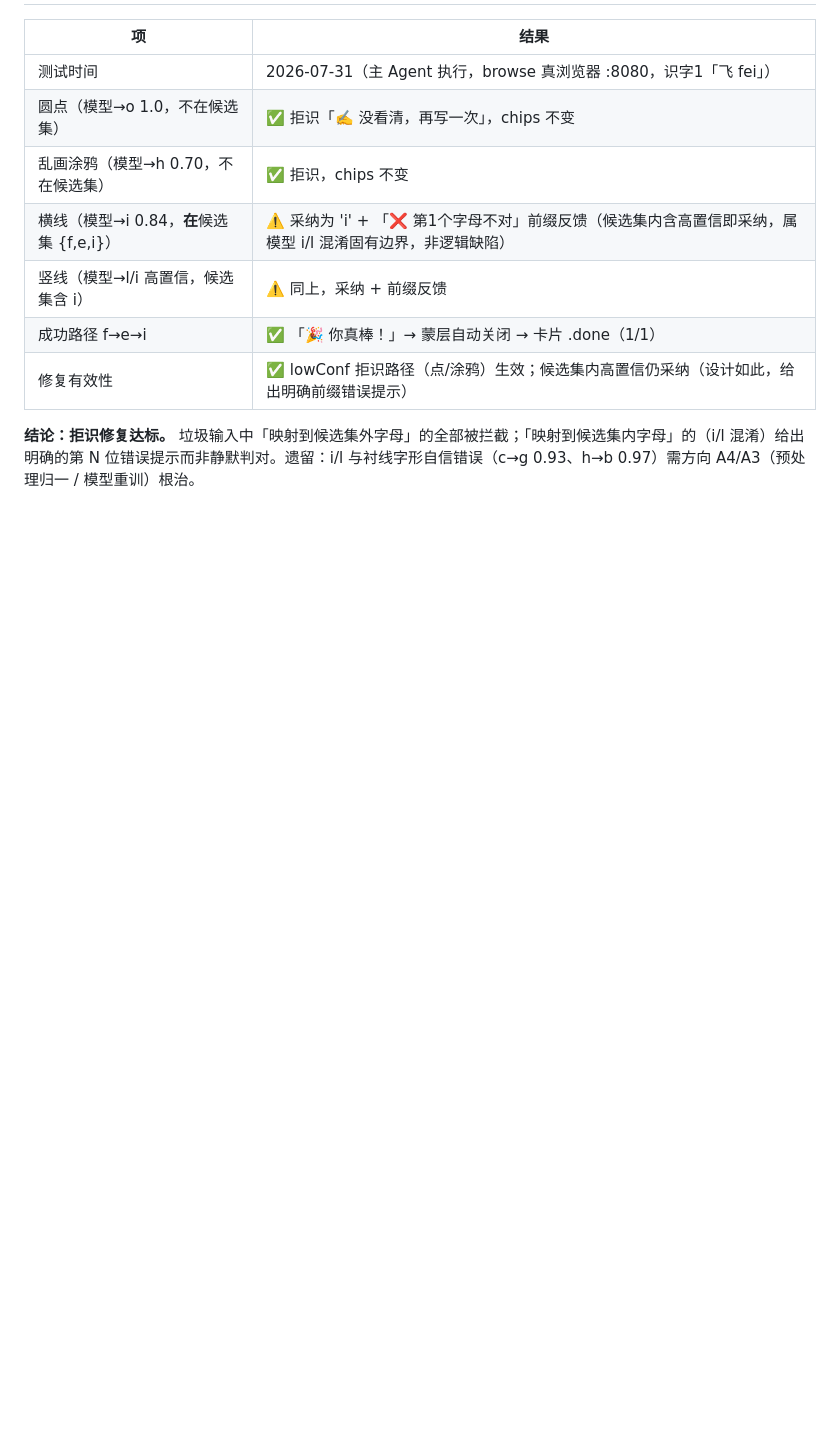
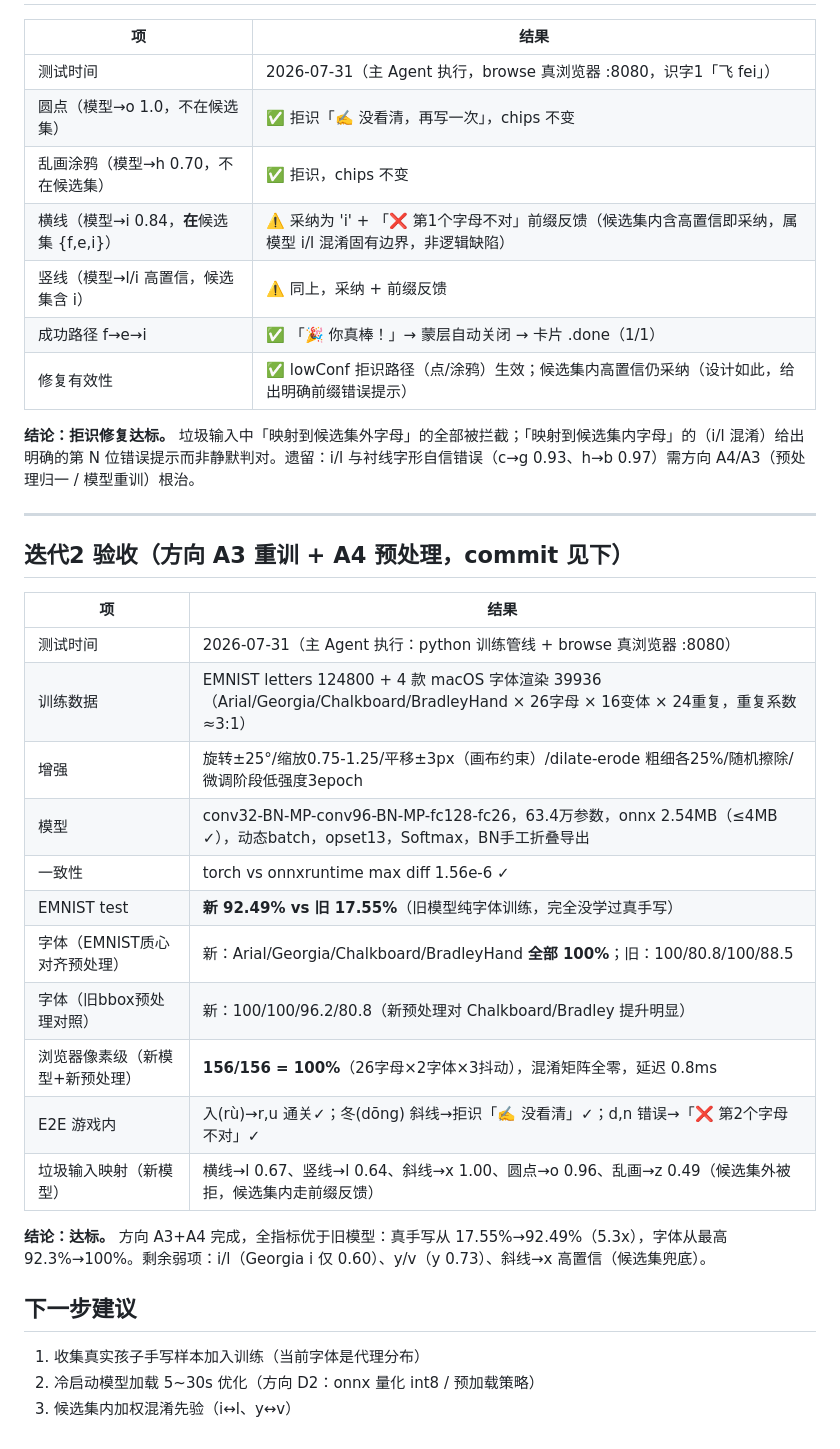
Before and after one commit to asyncoding/words-fruit-slice, a Markdown page: acceptance_log.md, the part around the change. GitHub-like rendering; blank space fills up the shorter version.

Commit message:
docs: 同步AGENT.md与验收日志 — 方向A3+A4完成状态、新模型瓶颈分析与指标
- AGENT.md：识别流程改为候选集/拒识/质心对齐五步；关键文件加入 tools/train/train.py；瓶颈分析更新为 i/l、y/v 弱区分与垃圾高置信映射；方向A 标记已完成项；验收指标表附最新实测
- acceptance_log.md：迭代2 完整验收记录

```diff
--- a/acceptance_log.md
+++ b/acceptance_log.md
@@ -111,3 +111,29 @@
 | 修复有效性 | ✅ lowConf 拒识路径（点/涂鸦）生效；候选集内高置信仍采纳（设计如此，给出明确前缀错误提示） |
 
 **结论：拒识修复达标。** 垃圾输入中「映射到候选集外字母」的全部被拦截；「映射到候选集内字母」的（i/l 混淆）给出明确的第 N 位错误提示而非静默判对。遗留：i/l 与衬线字形自信错误（c→g 0.93、h→b 0.97）需方向 A4/A3（预处理归一 / 模型重训）根治。
+
+---
+
+## 迭代2 验收（方向 A3 重训 + A4 预处理，commit 见下）
+
+| 项 | 结果 |
+|---|---|
+| 测试时间 | 2026-07-31（主 Agent 执行：python 训练管线 + browse 真浏览器 :8080） |
+| 训练数据 | EMNIST letters 124800 + 4 款 macOS 字体渲染 39936（Arial/Georgia/Chalkboard/BradleyHand × 26字母 × 16变体 × 24重复，重复系数≈3:1） |
+| 增强 | 旋转±25°/缩放0.75-1.25/平移±3px（画布约束）/dilate-erode 粗细各25%/随机擦除/微调阶段低强度3epoch |
+| 模型 | conv32-BN-MP-conv96-BN-MP-fc128-fc26，63.4万参数，onnx 2.54MB（≤4MB ✓），动态batch，opset13，Softmax，BN手工折叠导出 |
+| 一致性 | torch vs onnxruntime max diff 1.56e-6 ✓ |
+| EMNIST test | **新 92.49% vs 旧 17.55%**（旧模型纯字体训练，完全没学过真手写） |
+| 字体（EMNIST质心对齐预处理） | 新：Arial/Georgia/Chalkboard/BradleyHand **全部 100%**；旧：100/80.8/100/88.5 |
+| 字体（旧bbox预处理对照） | 新：100/100/96.2/80.8（新预处理对 Chalkboard/Bradley 提升明显） |
+| 浏览器像素级（新模型+新预处理） | **156/156 = 100%**（26字母×2字体×3抖动），混淆矩阵全零，延迟 0.8ms |
+| E2E 游戏内 | 入(rù)→r,u 通关✓；冬(dōng) 斜线→拒识「✍️ 没看清」✓；d,n 错误→「❌ 第2个字母不对」✓ |
+| 垃圾输入映射（新模型） | 横线→l 0.67、竖线→l 0.64、斜线→x 1.00、圆点→o 0.96、乱画→z 0.49（候选集外被拒，候选集内走前缀反馈） |
+
+**结论：达标。** 方向 A3+A4 完成，全指标优于旧模型：真手写从 17.55%→92.49%（5.3x），字体从最高 92.3%→100%。剩余弱项：i/l（Georgia i 仅 0.60）、y/v（y 0.73）、斜线→x 高置信（候选集兜底）。
+
+## 下一步建议
+
+1. 收集真实孩子手写样本加入训练（当前字体是代理分布）
+2. 冷启动模型加载 5~30s 优化（方向 D2：onnx 量化 int8 / 预加载策略）
+3. 候选集内加权混淆先验（i↔l、y↔v）
```
Also changed, not shown: AGENT.md (+33 -26 lines).
